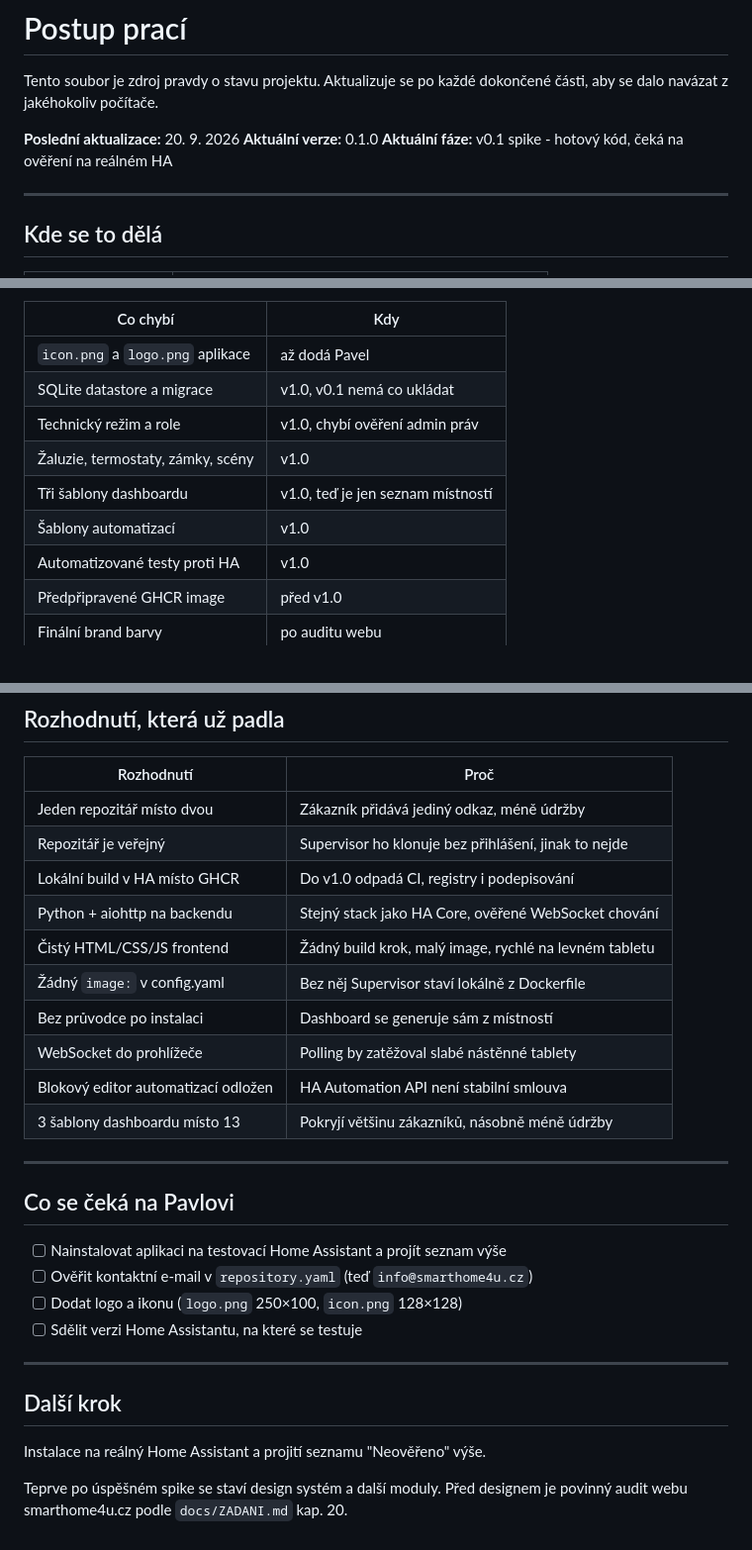
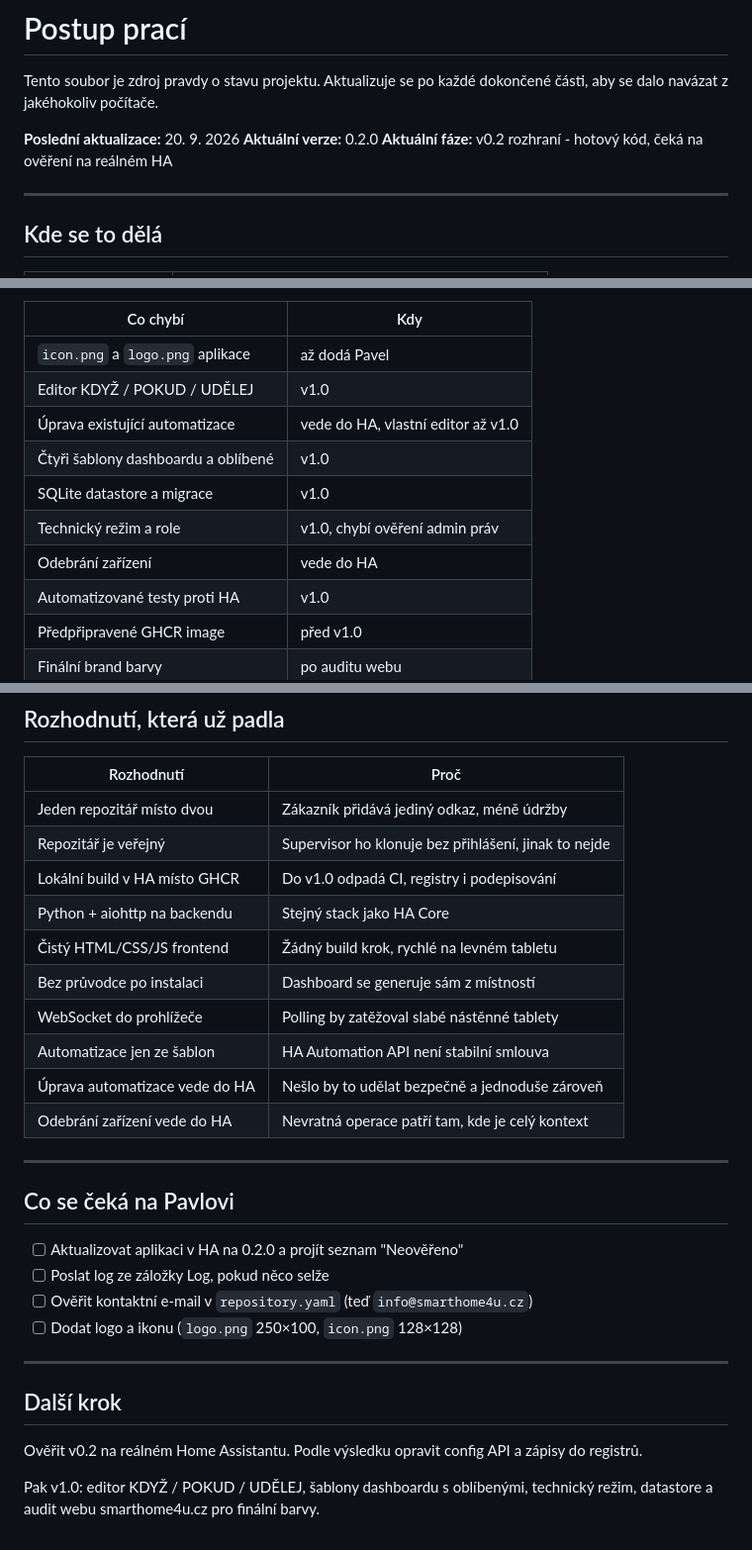
Before and after one commit to Paulee196/Smarthome4u-HA, a Markdown page: docs/POSTUP.md, 3 parts joined by grey strips. Shown at 99% size. Drawn GitHub-style.

Commit message:
Aktualizace postupu po dokončení v0.2
Co-Authored-By: Claude Opus 5 <noreply@anthropic.com>

```diff
--- a/docs/POSTUP.md
+++ b/docs/POSTUP.md
@@ -4,8 +4,8 @@ Tento soubor je zdroj pravdy o stavu projektu. Aktualizuje se po každé dokonč
 části, aby se dalo navázat z jakéhokoliv počítače.
 
 **Poslední aktualizace:** 20. 9. 2026
-**Aktuální verze:** 0.1.0
-**Aktuální fáze:** v0.1 spike - hotový kód, čeká na ověření na reálném HA
+**Aktuální verze:** 0.2.0
+**Aktuální fáze:** v0.2 rozhraní - hotový kód, čeká na ověření na reálném HA
 
 ---
 
@@ -91,11 +99,12 @@ Není to opomenutí, je to rozsah.
 | Co chybí | Kdy |
 |---|---|
 | `icon.png` a `logo.png` aplikace | až dodá Pavel |
-| SQLite datastore a migrace | v1.0, v0.1 nemá co ukládat |
+| Editor KDYŽ / POKUD / UDĚLEJ | v1.0 |
+| Úprava existující automatizace | vede do HA, vlastní editor až v1.0 |
+| Čtyři šablony dashboardu a oblíbené | v1.0 |
+| SQLite datastore a migrace | v1.0 |
 | Technický režim a role | v1.0, chybí ověření admin práv |
-| Žaluzie, termostaty, zámky, scény | v1.0 |
-| Tři šablony dashboardu | v1.0, teď je jen seznam místností |
-| Šablony automatizací | v1.0 |
+| Odebrání zařízení | vede do HA |
 | Automatizované testy proti HA | v1.0 |
 | Předpřipravené GHCR image | před v1.0 |
 | Finální brand barvy | po auditu webu |
@@ -109,28 +118,29 @@ Není to opomenutí, je to rozsah.
 | Jeden repozitář místo dvou | Zákazník přidává jediný odkaz, méně údržby |
 | Repozitář je veřejný | Supervisor ho klonuje bez přihlášení, jinak to nejde |
 | Lokální build v HA místo GHCR | Do v1.0 odpadá CI, registry i podepisování |
-| Python + aiohttp na backendu | Stejný stack jako HA Core, ověřené WebSocket chování |
-| Čistý HTML/CSS/JS frontend | Žádný build krok, malý image, rychlé na levném tabletu |
-| Žádný `image:` v config.yaml | Bez něj Supervisor staví lokálně z Dockerfile |
+| Python + aiohttp na backendu | Stejný stack jako HA Core |
+| Čistý HTML/CSS/JS frontend | Žádný build krok, rychlé na levném tabletu |
 | Bez průvodce po instalaci | Dashboard se generuje sám z místností |
 | WebSocket do prohlížeče | Polling by zatěžoval slabé nástěnné tablety |
-| Blokový editor automatizací odložen | HA Automation API není stabilní smlouva |
-| 3 šablony dashboardu místo 13 | Pokryjí většinu zákazníků, násobně méně údržby |
+| Automatizace jen ze šablon | HA Automation API není stabilní smlouva |
+| Úprava automatizace vede do HA | Nešlo by to udělat bezpečně a jednoduše zároveň |
+| Odebrání zařízení vede do HA | Nevratná operace patří tam, kde je celý kontext |
 
 ---
 
 ## Co se čeká na Pavlovi
 
-- [ ] Nainstalovat aplikaci na testovací Home Assistant a projít seznam výše
+- [ ] Aktualizovat aplikaci v HA na 0.2.0 a projít seznam "Neověřeno"
+- [ ] Poslat log ze záložky Log, pokud něco selže
 - [ ] Ověřit kontaktní e-mail v `repository.yaml` (teď `info@smarthome4u.cz`)
 - [ ] Dodat logo a ikonu (`logo.png` 250×100, `icon.png` 128×128)
-- [ ] Sdělit verzi Home Assistantu, na které se testuje
 
 ---
 
 ## Další krok
 
-Instalace na reálný Home Assistant a projití seznamu "Neověřeno" výše.
+Ověřit v0.2 na reálném Home Assistantu. Podle výsledku opravit config API
+a zápisy do registrů.
 
-Teprve po úspěšném spike se staví design systém a další moduly. Před designem
-je povinný audit webu smarthome4u.cz podle `docs/ZADANI.md` kap. 20.
+Pak v1.0: editor KDYŽ / POKUD / UDĚLEJ, šablony dashboardu s oblíbenými,
+technický režim, datastore a audit webu smarthome4u.cz pro finální barvy.
```
Also changed, not shown: other parts of docs/POSTUP.md (+60 -52 lines).
